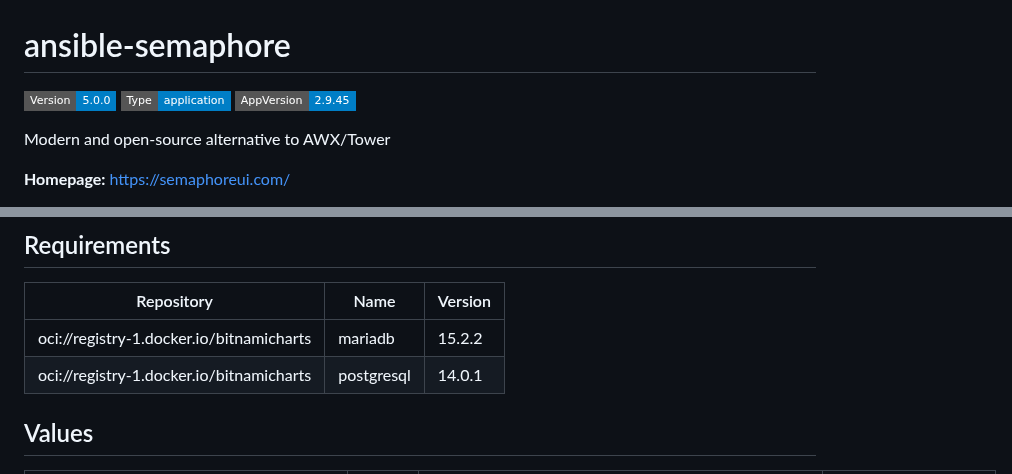
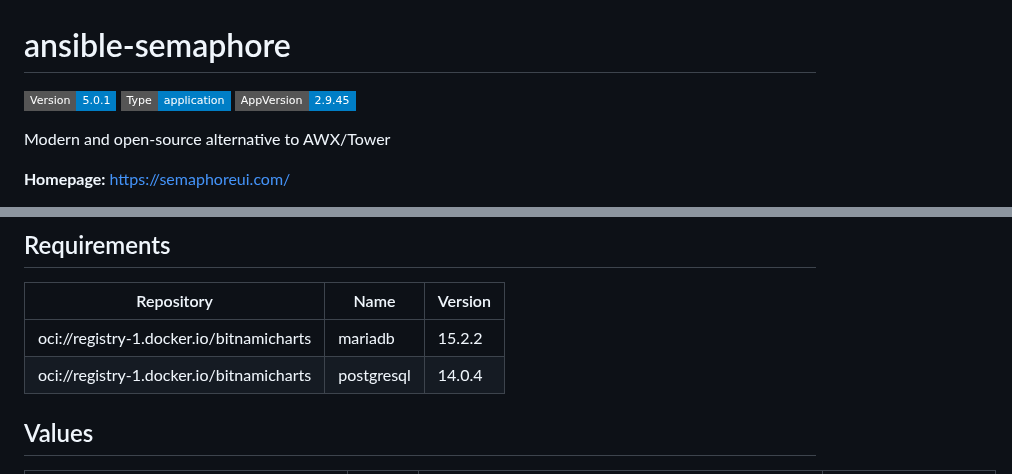
Before and after one commit to cloudhippie/charts, a Markdown page: stable/ansible-semaphore/README.md, 2 parts joined by grey strips. Rendered like a GitHub page; badges without logos.

Commit message:
docs: automated readme update [skip ci]
Signed-off-by: GitHub Actions <github@cloudhippie.de>

```diff
--- a/stable/ansible-semaphore/README.md
+++ b/stable/ansible-semaphore/README.md
@@ -1,6 +1,6 @@
 # ansible-semaphore
 
-![Version: 5.0.0](https://img.shields.io/badge/Version-5.0.0-informational?style=flat-square) ![Type: application](https://img.shields.io/badge/Type-application-informational?style=flat-square) ![AppVersion: 2.9.45](https://img.shields.io/badge/AppVersion-2.9.45-informational?style=flat-square)
+![Version: 5.0.1](https://img.shields.io/badge/Version-5.0.1-informational?style=flat-square) ![Type: application](https://img.shields.io/badge/Type-application-informational?style=flat-square) ![AppVersion: 2.9.45](https://img.shields.io/badge/AppVersion-2.9.45-informational?style=flat-square)
 
 Modern and open-source alternative to AWX/Tower
 
@@ -113,7 +113,7 @@ oidc:
 | Repository | Name | Version |
 |------------|------|---------|
 | oci://registry-1.docker.io/bitnamicharts | mariadb | 15.2.2 |
-| oci://registry-1.docker.io/bitnamicharts | postgresql | 14.0.1 |
+| oci://registry-1.docker.io/bitnamicharts | postgresql | 14.0.4 |
 
 ## Values
 
```
